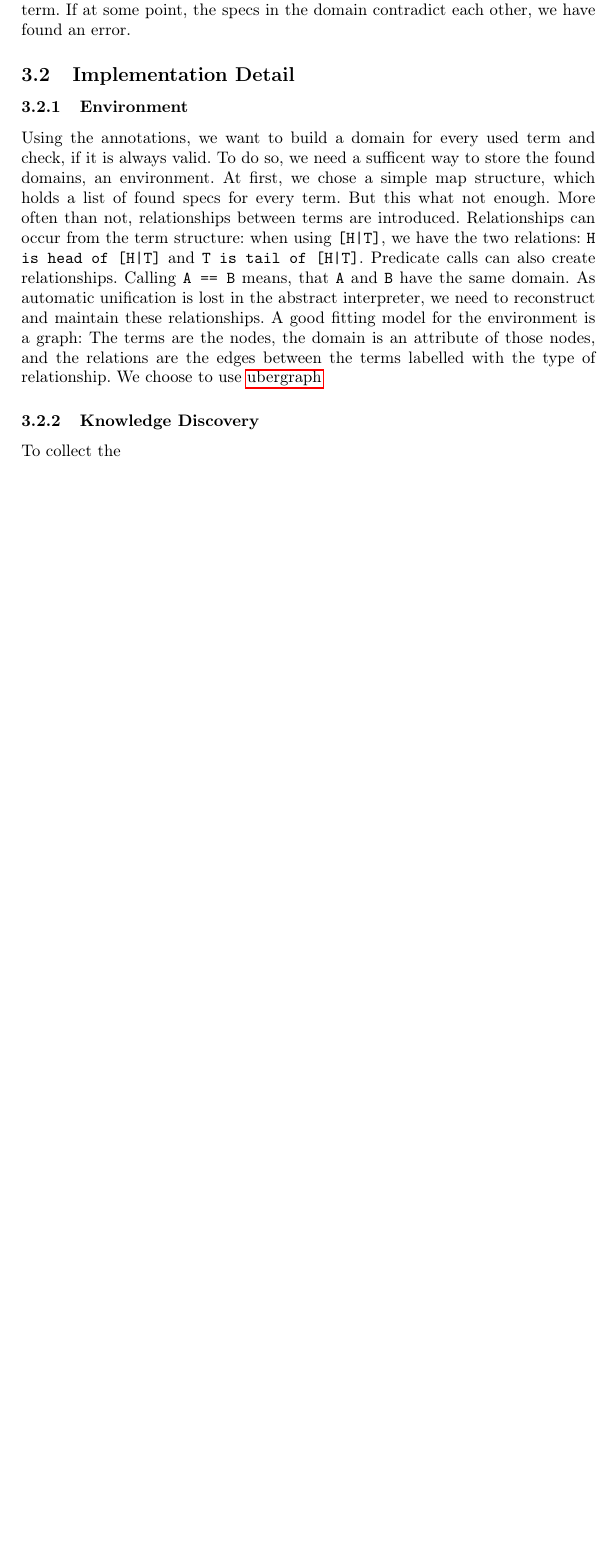
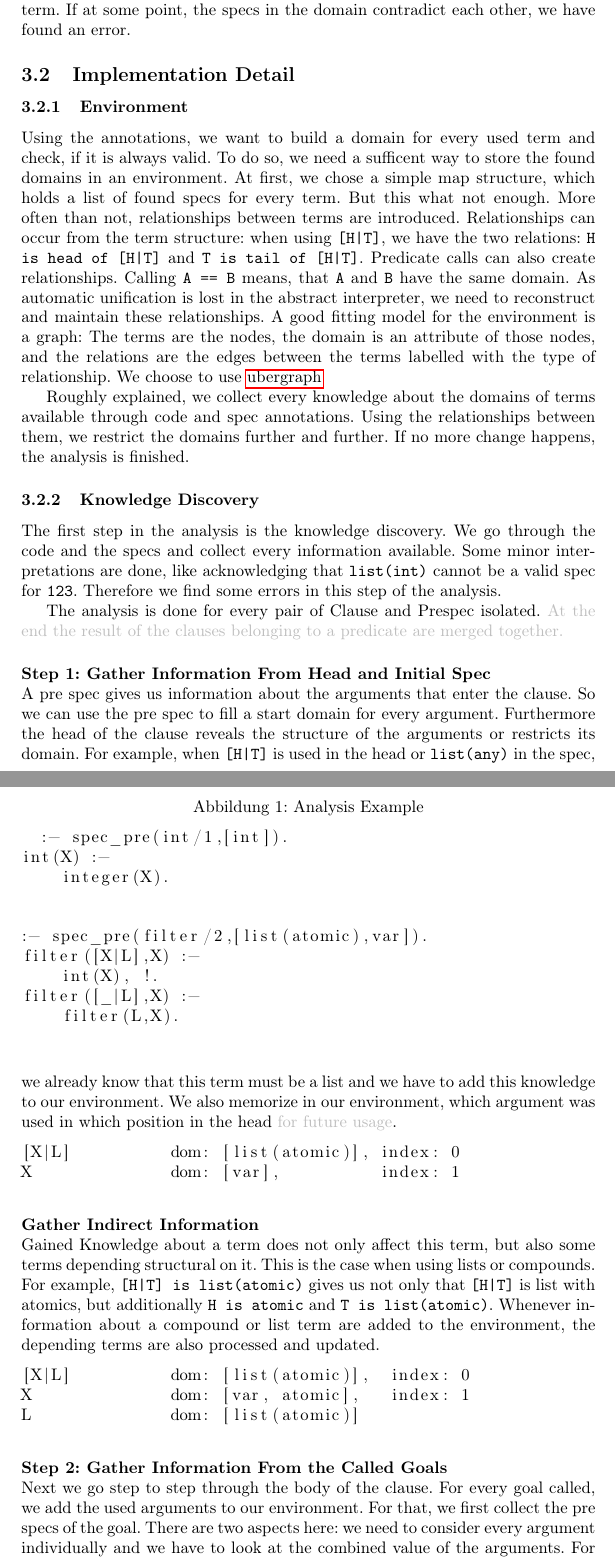
Before and after one commit to isabelwingen/prolog-analyzer, a LaTeX document (doc/prolog-analyzer.tex): part of page 5 of 5 before the commit and two parts of pages 5 and 6 of 7 after it, the two joined at a grey line, cut so that both start at the same text, the shorter picture padded with empty space. Compiled offline with pdfLaTeX.

Commit message:
Step Knowledge Discovery

```diff
--- a/doc/prolog-analyzer.tex
+++ b/doc/prolog-analyzer.tex
@@ -17,6 +17,7 @@
 \newcommand{\prologPart}{\textit{prolog\_analyzer.pl}}
 \newcommand{\jarPart}{\textit{prolog-analyzer.jar}}
 \newcommand{\prologAnalyzer}{\textit{Prolog Analyzer}}
+\newcommand{\future}[1]{\textcolor{lightgray}{#1}}
 
 \begin{document}
 \maketitle
@@ -191,7 +195,7 @@ found an error.
 \subsubsection{Environment}
 Using the annotations, we want to build a domain for every used term and check,
 if it is always valid. To do so, we need a sufficent way to store the found
-domains, an environment. At first, we chose a simple map structure, which holds a list of found
+domains in an environment. At first, we chose a simple map structure, which holds a list of found
 specs for every term. But this what not enough.
 More often than not, relationships between terms are introduced. Relationships
 can occur from the term structure:
@@ -207,5 +211,79 @@ between the terms labelled with the type of relationship.
 We choose to use \hyperlink{https://github.com/Engelberg/ubergraph}{ubergraph}
 
 
+Roughly explained, we collect every knowledge about the domains of terms
+available through code and spec annotations. Using the relationships between
+them, we restrict the domains further and further. If no more change happens, the analysis
+is finished.
+
 \subsubsection{Knowledge Discovery}
-To collect the
+The first step in the analysis is the knowledge discovery. We go through the
+code and the specs and collect every information available. Some minor
+interpretations are done, like acknowledging that \texttt{list(int)} cannot be a
+valid spec for \texttt{123}. Therefore we find some errors in this step of the
+analysis.
+
+\begin{figure}
+  \caption{Analysis Example}
+  \label{example:analysis}
+\begin{lstlisting}
+  :- spec_pre(int/1,[int]).
+int(X) :-
+    integer(X).
+
+
+:- spec_pre(filter/2,[list(atomic),var]).
+filter([X|L],X) :-
+    int(X), !.
+filter([_|L],X) :-
+    filter(L,X).
+\end{lstlisting}
+\end{figure}
+
+The analysis is done for every pair of Clause and Prespec isolated. \future{At
+  the end the result of the clauses belonging to a predicate are merged together.}
+
+
+
+\paragraph{Step 1: Gather Information From Head and Initial Spec}\hfill\\
+A pre spec gives us information about the arguments that enter the clause. So we
+can use the pre spec to fill a start domain for every argument. Furthermore the
+head of the clause reveals the structure of the arguments or restricts its
+domain. For example, when \texttt{[H|T]} is used in the head or
+\texttt{list(any)} in the spec, we already know
+that this term must be a list and we have to add this knowledge to our
+environment.
+We also memorize in our environment, which argument was used in which position
+in the head \future{for future usage}.
+
+\begin{lstlisting}
+[X|L]          dom: [list(atomic)], index: 0
+X              dom: [var],          index: 1
+
+\end{lstlisting}
+
+\paragraph{Gather Indirect Information}\hfill\\
+Gained Knowledge about a term does not only affect this term, but also some
+terms depending structural on it. This is the case when using lists or
+compounds.
+For example, \texttt{[H|T] is list(atomic)} gives us not only that \texttt{[H|T]} is list
+with atomics, but additionally \texttt{H is atomic} and \texttt{T is
+  list(atomic)}.
+Whenever information about a compound or list term are added to the environment,
+the depending terms are also processed and updated.
+
+\begin{lstlisting}
+[X|L]          dom: [list(atomic)],  index: 0
+X              dom: [var, atomic],   index: 1
+L              dom: [list(atomic)]
+\end{lstlisting}
+
+
+\paragraph{Step 2: Gather Information From the Called Goals}\hfill\\
+Next we go step to step through the body of the clause. For every goal called,
+we add the used arguments to our environment.
+For that, we first collect the pre specs of the goal. There are two aspects
+here: we need to consider every argument individually and
+we have to look at the combined value of the arguments.
+For the argument at position i, one of the
+terms at positions i of the found pre specs must hold. We can add the
```
Also changed, not shown: doc/prolog-analyzer.tex (51 more changed lines).
